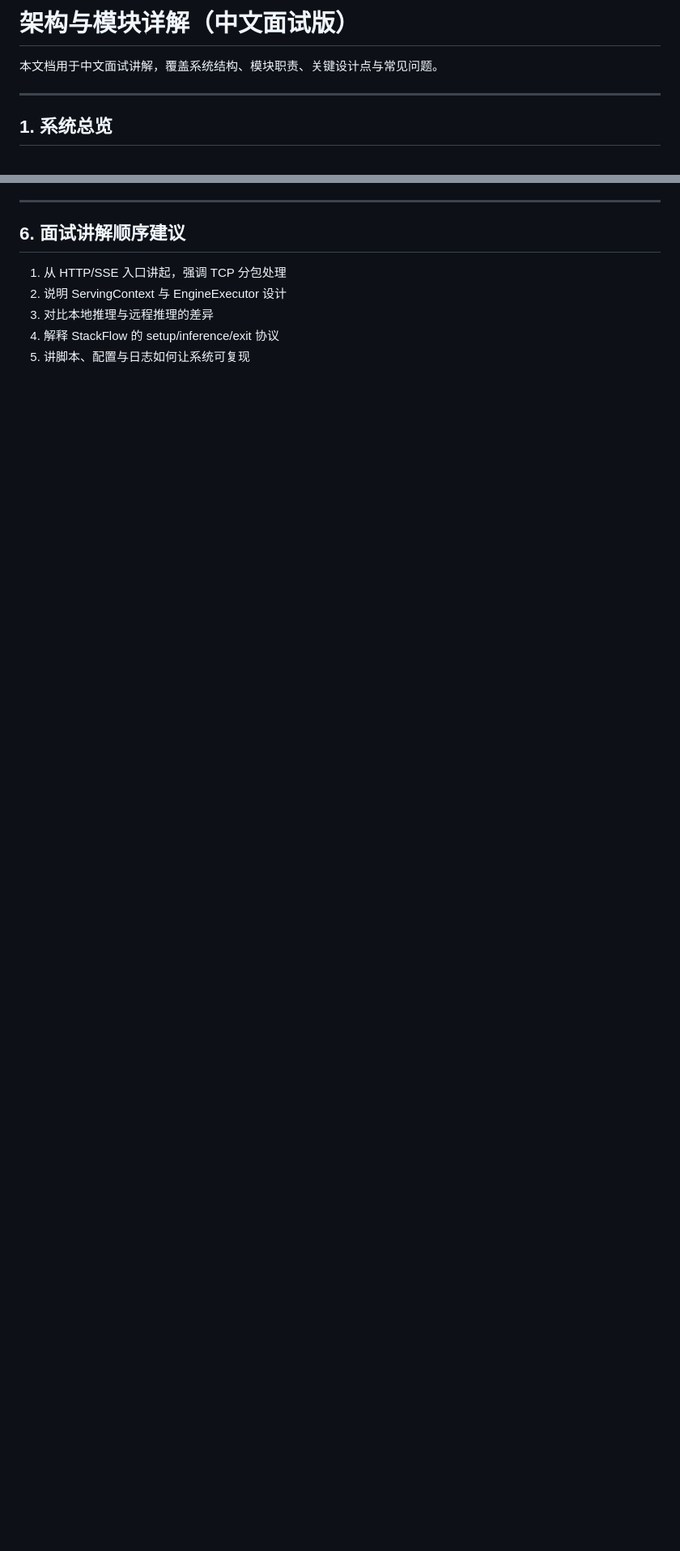
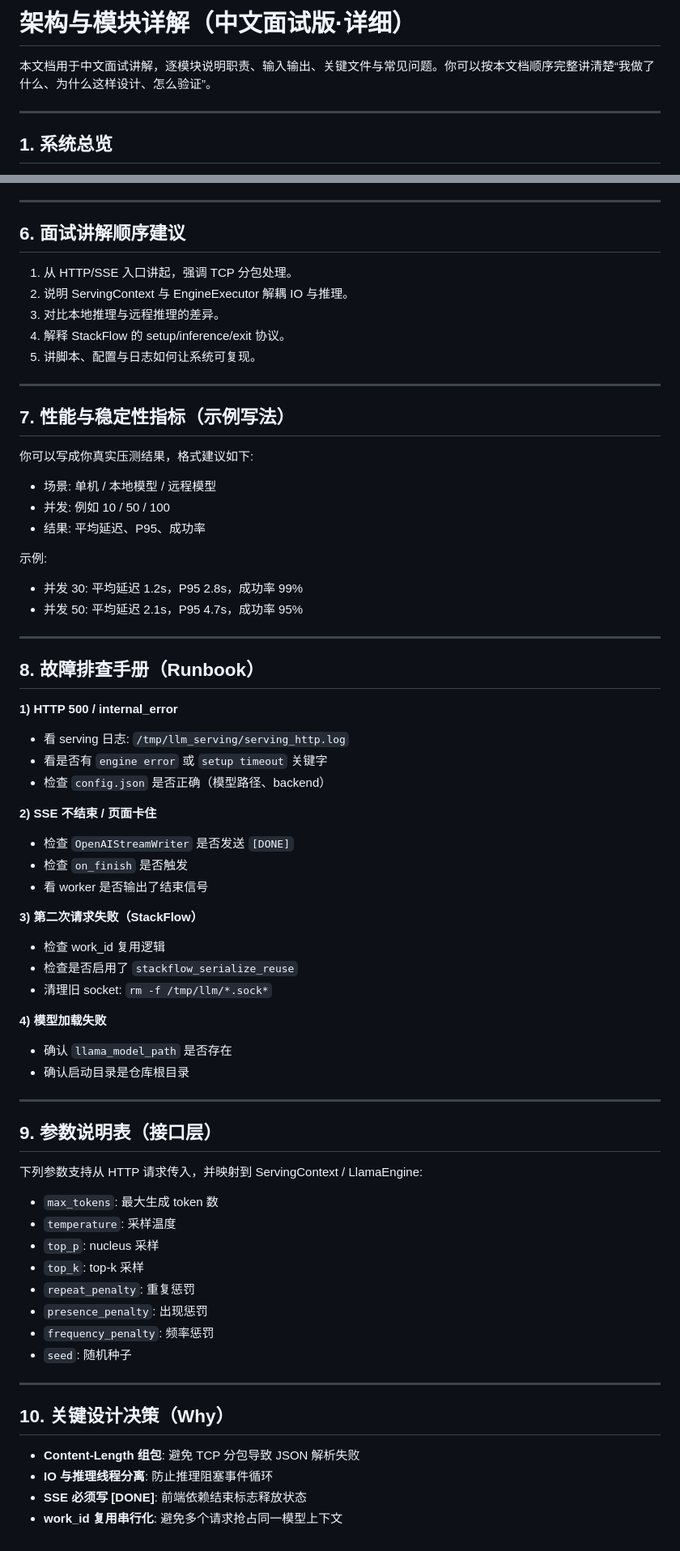
Before and after one commit to PitifulDs/llm_MultimodalServer, a Markdown page: docs/ARCHITECTURE.md, 2 parts joined by grey strips. Shown at 81% size. Drawn GitHub-style; blank space fills up the shorter version.

```diff
--- a/docs/ARCHITECTURE.md
+++ b/docs/ARCHITECTURE.md
@@ -1,6 +1,6 @@
-# 架构与模块详解（中文面试版）
+# 架构与模块详解（中文面试版·详细）
 
-本文档用于中文面试讲解，覆盖系统结构、模块职责、关键设计点与常见问题。
+本文档用于中文面试讲解，逐模块说明职责、输入输出、关键文件与常见问题。你可以按本文档顺序完整讲清楚“我做了什么、为什么这样设计、怎么验证”。
 
 ---
 
@@ -117,8 +251,70 @@ flowchart LR
 
 ## 6. 面试讲解顺序建议
 
-1. 从 HTTP/SSE 入口讲起，强调 TCP 分包处理
-2. 说明 ServingContext 与 EngineExecutor 设计
-3. 对比本地推理与远程推理的差异
-4. 解释 StackFlow 的 setup/inference/exit 协议
-5. 讲脚本、配置与日志如何让系统可复现
+1. 从 HTTP/SSE 入口讲起，强调 TCP 分包处理。
+2. 说明 ServingContext 与 EngineExecutor 解耦 IO 与推理。
+3. 对比本地推理与远程推理的差异。
+4. 解释 StackFlow 的 setup/inference/exit 协议。
+5. 讲脚本、配置与日志如何让系统可复现。
+
+
+---
+
+## 7. 性能与稳定性指标（示例写法）
+
+你可以写成你真实压测结果，格式建议如下:
+
+- 场景: 单机 / 本地模型 / 远程模型
+- 并发: 例如 10 / 50 / 100
+- 结果: 平均延迟、P95、成功率
+
+示例:
+- 并发 30: 平均延迟 1.2s，P95 2.8s，成功率 99%
+- 并发 50: 平均延迟 2.1s，P95 4.7s，成功率 95%
+
+---
+
+## 8. 故障排查手册（Runbook）
+
+**1) HTTP 500 / internal_error**
+- 看 serving 日志: `/tmp/llm_serving/serving_http.log`
+- 看是否有 `engine error` 或 `setup timeout` 关键字
+- 检查 `config.json` 是否正确（模型路径、backend）
+
+**2) SSE 不结束 / 页面卡住**
+- 检查 `OpenAIStreamWriter` 是否发送 `[DONE]`
+- 检查 `on_finish` 是否触发
+- 看 worker 是否输出了结束信号
+
+**3) 第二次请求失败（StackFlow）**
+- 检查 work_id 复用逻辑
+- 检查是否启用了 `stackflow_serialize_reuse`
+- 清理旧 socket: `rm -f /tmp/llm/*.sock*`
+
+**4) 模型加载失败**
+- 确认 `llama_model_path` 是否存在
+- 确认启动目录是仓库根目录
+
+---
+
+## 9. 参数说明表（接口层）
+
+下列参数支持从 HTTP 请求传入，并映射到 ServingContext / LlamaEngine:
+
+- `max_tokens`: 最大生成 token 数
+- `temperature`: 采样温度
+- `top_p`: nucleus 采样
+- `top_k`: top-k 采样
+- `repeat_penalty`: 重复惩罚
+- `presence_penalty`: 出现惩罚
+- `frequency_penalty`: 频率惩罚
+- `seed`: 随机种子
+
+---
+
+## 10. 关键设计决策（Why）
+
+- **Content-Length 组包**: 避免 TCP 分包导致 JSON 解析失败
+- **IO 与推理线程分离**: 防止推理阻塞事件循环
+- **SSE 必须写 [DONE]**: 前端依赖结束标志释放状态
+- **work_id 复用串行化**: 避免多个请求抢占同一模型上下文
```
Also changed, not shown: other parts of docs/ARCHITECTURE.md (+184 -50 lines), docs/INTERVIEW_QA.md (added, +132 -0 lines).
